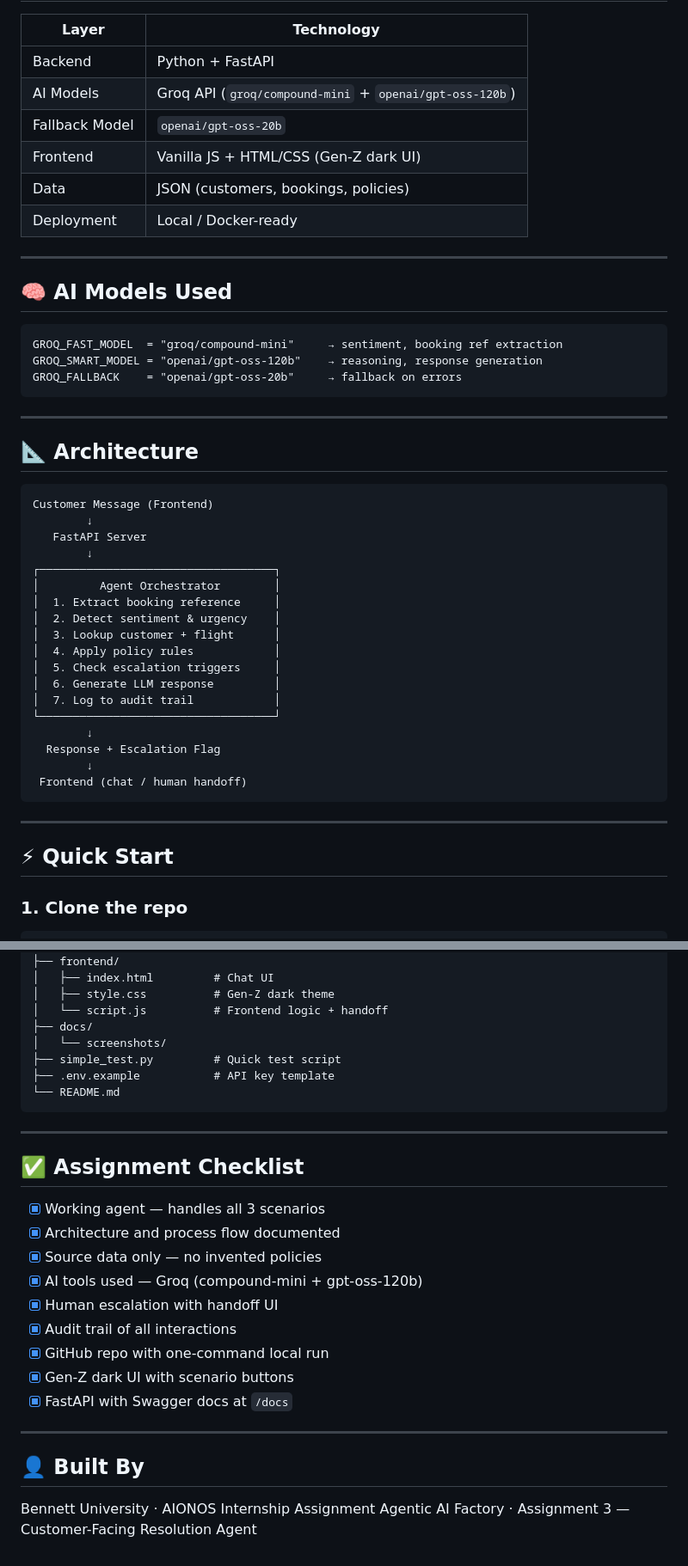
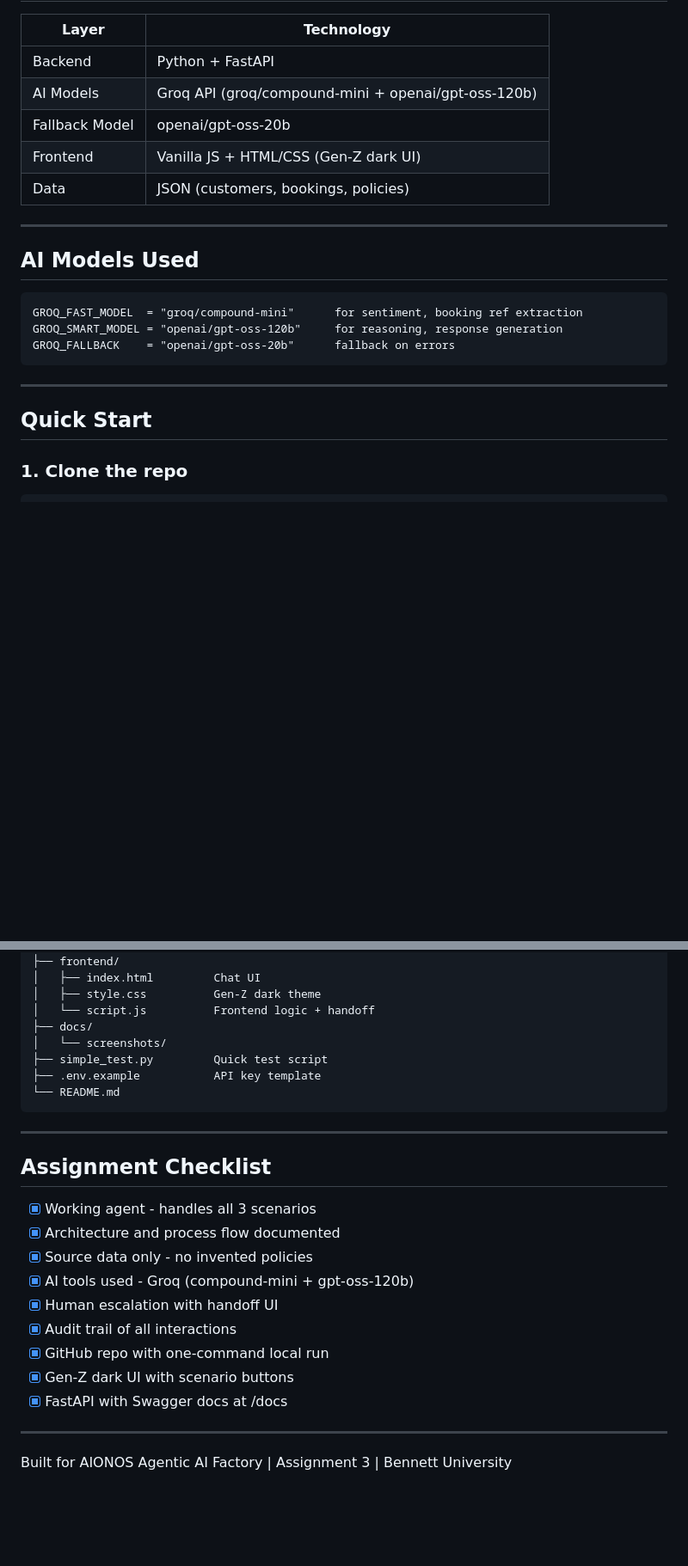
Before and after one commit to rishi682/skyassist, a Markdown page: README.md, 2 parts joined by grey strips. Shown at 86% size. Drawn GitHub-style; blank space fills up the shorter version.

````diff
--- a/README.md
+++ b/README.md
@@ -42,50 +45,24 @@ An intelligent, policy-compliant airline customer support agent that handles fli
 | Layer | Technology |
 |-------|-----------|
 | Backend | Python + FastAPI |
-| AI Models | Groq API (`groq/compound-mini` + `openai/gpt-oss-120b`) |
-| Fallback Model | `openai/gpt-oss-20b` |
+| AI Models | Groq API (groq/compound-mini + openai/gpt-oss-120b) |
+| Fallback Model | openai/gpt-oss-20b |
 | Frontend | Vanilla JS + HTML/CSS (Gen-Z dark UI) |
 | Data | JSON (customers, bookings, policies) |
-| Deployment | Local / Docker-ready |
 
 ---
 
-## 🧠 AI Models Used
+## AI Models Used
 
 ```
-GROQ_FAST_MODEL  = "groq/compound-mini"     → sentiment, booking ref extraction
-GROQ_SMART_MODEL = "openai/gpt-oss-120b"    → reasoning, response generation
-GROQ_FALLBACK    = "openai/gpt-oss-20b"     → fallback on errors
+GROQ_FAST_MODEL  = "groq/compound-mini"      for sentiment, booking ref extraction
+GROQ_SMART_MODEL = "openai/gpt-oss-120b"     for reasoning, response generation
+GROQ_FALLBACK    = "openai/gpt-oss-20b"      fallback on errors
 ```
 
 ---
 
-## 📐 Architecture
-
-```
-Customer Message (Frontend)
-        ↓
-   FastAPI Server
-        ↓
-┌───────────────────────────────────┐
-│         Agent Orchestrator        │
-│  1. Extract booking reference     │
-│  2. Detect sentiment & urgency    │
-│  3. Lookup customer + flight      │
-│  4. Apply policy rules            │
-│  5. Check escalation triggers     │
-│  6. Generate LLM response         │
-│  7. Log to audit trail            │
-└───────────────────────────────────┘
-        ↓
-  Response + Escalation Flag
-        ↓
- Frontend (chat / human handoff)
-```
-
----
-
-## ⚡ Quick Start
+## Quick Start
 
 ### 1. Clone the repo
 ```bash
@@ -182,32 +144,29 @@ skyassist-airline-agent/
 │   └── requirements.txt
 ├── frontend/
-│   ├── index.html         # Chat UI
-│   ├── style.css          # Gen-Z dark theme
-│   └── script.js          # Frontend logic + handoff
+│   ├── index.html         Chat UI
+│   ├── style.css          Gen-Z dark theme
+│   └── script.js          Frontend logic + handoff
 ├── docs/
 │   └── screenshots/
-├── simple_test.py         # Quick test script
-├── .env.example           # API key template
+├── simple_test.py         Quick test script
+├── .env.example           API key template
 └── README.md
 ```
 
 ---
 
-## ✅ Assignment Checklist
+## Assignment Checklist
 
-- [x] Working agent — handles all 3 scenarios
+- [x] Working agent - handles all 3 scenarios
 - [x] Architecture and process flow documented
-- [x] Source data only — no invented policies
-- [x] AI tools used — Groq (compound-mini + gpt-oss-120b)
+- [x] Source data only - no invented policies
+- [x] AI tools used - Groq (compound-mini + gpt-oss-120b)
 - [x] Human escalation with handoff UI
 - [x] Audit trail of all interactions
 - [x] GitHub repo with one-command local run
 - [x] Gen-Z dark UI with scenario buttons
-- [x] FastAPI with Swagger docs at `/docs`
+- [x] FastAPI with Swagger docs at /docs
 
 ---
 
-## 👤 Built By
-
-Bennett University · AIONOS Internship Assignment
-Agentic AI Factory · Assignment 3 — Customer-Facing Resolution Agent
+Built for AIONOS Agentic AI Factory | Assignment 3 | Bennett University
````
Also changed, not shown: other parts of README.md (+43 -55 lines), docs/screenshots/architecture.png (added), 1 other file.
